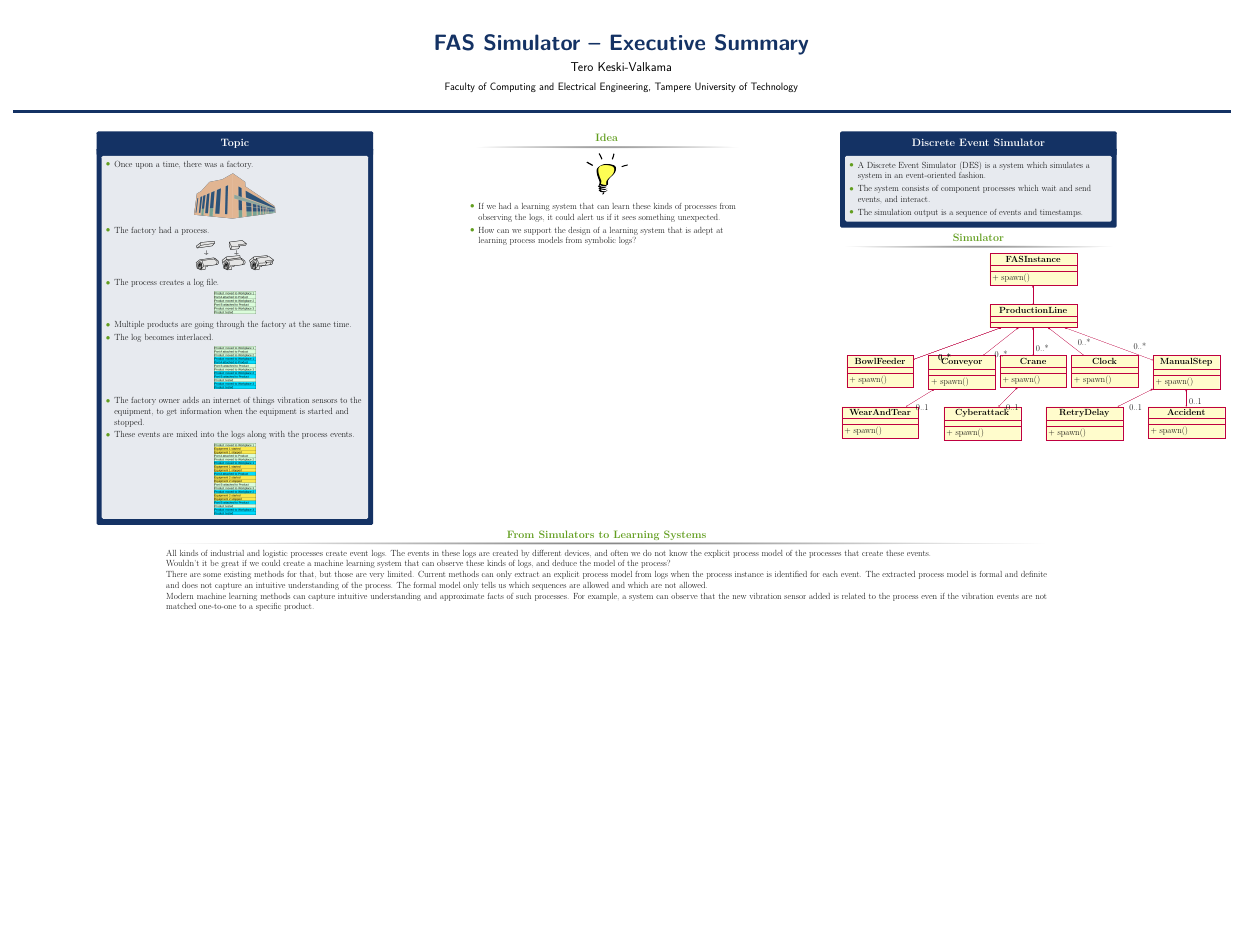
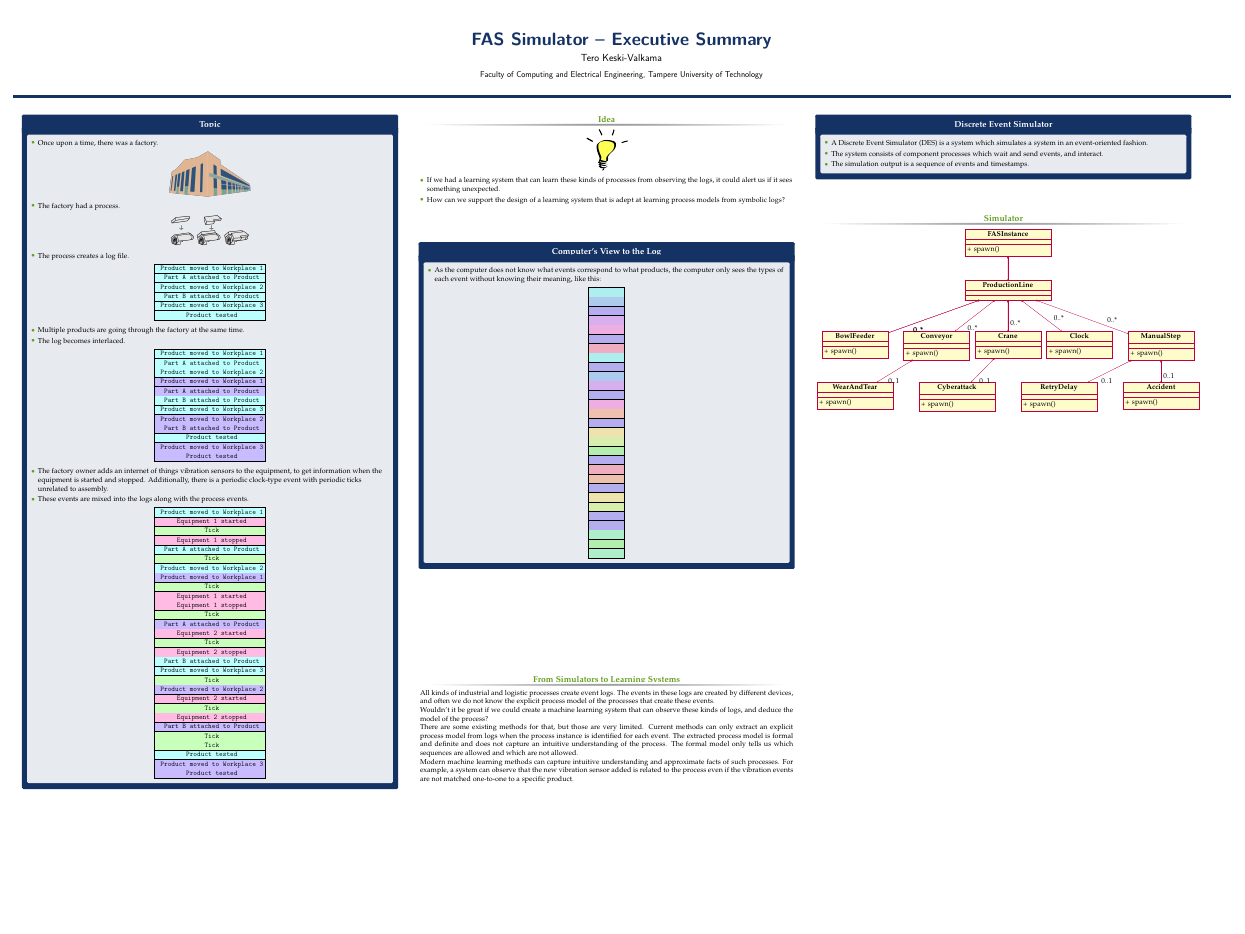
Before and after one commit to keskival/FAS-Simulator, a LaTeX poster (documentation/ExecutiveSummary.tex): the whole page. Compiled offline with pdfLaTeX.

Commit message:
Better layout. Added tick events.

```diff
--- a/documentation/ExecutiveSummary.tex
+++ b/documentation/ExecutiveSummary.tex
@@ -1,5 +1,5 @@
-
-\documentclass[final]{beamer}
+\documentclass[final,xcolor={usenames,x11names}]{beamer}
+\usepackage[usenames,x11names]{xcolor,colortbl}
 \usepackage[utf8]{inputenc}
 \usepackage{cite}
 %\usepackage[cmex10]{amsmath}
@@ -12,8 +12,10 @@
 \usepackage{mathtools}
 \hyphenation{op-tical net-works semi-conduc-tor method methods}
 \usepackage{float}
-\usepackage{beamerposter}
+\usepackage[scale=0.8]{beamerposter}
 \usetheme{confposter}
+
+\renewcommand*\rmdefault{ppl}
 
 %\ifCLASSOPTIONcompsoc
 %  \usepackage[caption=false,font=normalsize,labelfont=sf,textfont=sf]{subfig}
@@ -50,11 +52,12 @@
 \newlength{\threecolwid}
 \setlength{\paperwidth}{48in} % A0 width: 46.8in
 \setlength{\paperheight}{36in} % A0 height: 33.1in
-\setlength{\sepwid}{0.024\paperwidth} % Separation width (white space) between columns
-\setlength{\onecolwid}{0.22\paperwidth} % Width of one column
-\setlength{\twocolwid}{0.464\paperwidth} % Width of two columns
-\setlength{\threecolwid}{0.708\paperwidth} % Width of three columns
+\setlength{\sepwid}{0.01\paperwidth} % Separation width (white space) between columns
+\setlength{\onecolwid}{0.30\paperwidth} % Width of one column
+\setlength{\twocolwid}{0.6\paperwidth} % Width of two columns
+\setlength{\threecolwid}{0.9\paperwidth} % Width of three columns
 \setlength{\topmargin}{-0.5in} % Reduce the top margin size
+\setlength{\arrayrulewidth}{2pt}
 
 %opening
 \title{FAS Simulator – Executive Summary}
@@ -93,27 +96,232 @@
 \item The process creates a log file.
 \end{itemize}
 
-{\centering
-\includegraphics[width=4 cm,keepaspectratio=true]{./log1.png}\par
+\begin{center}
+{
+\ttfamily
+\begin{tabular}{|c|}
+  \hline
+  \cellcolor{PaleTurquoise1}
+Product moved to Workplace 1
+  \\
+  \hline
+  \cellcolor{PaleTurquoise1}
+Part A attached to Product
+  \\
+  \hline
+  \cellcolor{PaleTurquoise1}
+Product moved to Workplace 2
+  \\
+  \hline
+  \cellcolor{PaleTurquoise1}
+Part B attached to Product
+  \\
+  \hline
+  \cellcolor{PaleTurquoise1}
+Product moved to Workplace 3
+  \\
+  \hline
+  \cellcolor{PaleTurquoise1}
+Product tested
+  \\
+  \hline
+\end{tabular}
 }
+\end{center}
 
 \begin{itemize}
 \item Multiple products are going through the factory at the same time.
 \item The log becomes interlaced.
 \end{itemize}
 
-{\centering
-\includegraphics[width=4 cm,keepaspectratio=true]{./log2.png}\par
+\begin{center}
+{
+\ttfamily
+\begin{tabular}{|c|}
+  \hline
+  \cellcolor{PaleTurquoise1}
+Product moved to Workplace 1
+  \\
+  \hline
+  \cellcolor{PaleTurquoise1}
+Part A attached to Product
+  \\
+  \hline
+  \cellcolor{PaleTurquoise1}
+Product moved to Workplace 2
+  \\
+  \hline
+  \cellcolor{PaleTurquoise1>wheel,1,5}
+Product moved to Workplace 1
+  \\
+  \hline
+  \cellcolor{PaleTurquoise1>wheel,1,5}
+Part A attached to Product
+  \\
+  \hline
+  \cellcolor{PaleTurquoise1}
+Part B attached to Product
+  \\
+  \hline
+  \cellcolor{PaleTurquoise1}
+Product moved to Workplace 3
+  \\
+  \hline
+  \cellcolor{PaleTurquoise1>wheel,1,5}
+Product moved to Workplace 2
+  \\
+  \hline
+  \cellcolor{PaleTurquoise1>wheel,1,5}
+Part B attached to Product
+  \\
+  \hline
+  \cellcolor{PaleTurquoise1}
+Product tested
+  \\
+  \hline
+  \cellcolor{PaleTurquoise1>wheel,1,5}
+Product moved to Workplace 3
+  \\
+  \hline
+  \cellcolor{PaleTurquoise1>wheel,1,5}
+Product tested
+  \\
+  \hline
+\end{tabular}
 }
+\end{center}
 
 \begin{itemize}
 \item The factory owner adds an internet of things vibration sensors to the equipment, to get information when the equipment is started and stopped.
+Additionally, there is a periodic clock-type event with periodic ticks unrelated to assembly.
 \item These events are mixed into the logs along with the process events.
 \end{itemize}
 
-{\centering
-\includegraphics[width=4 cm,keepaspectratio=true]{./log3.png}\par
+\begin{center}
+{
+\ttfamily
+\begin{tabular}{|c|}
+  \hline
+  \cellcolor{PaleTurquoise1}
+Product moved to Workplace 1
+  \\
+  \hline
+  \cellcolor{PaleTurquoise1>wheel,2,5}
+Equipment 1 started
+  \\
+  \hline
+  \cellcolor{PaleTurquoise1>wheel,4,5}
+Tick
+  \\
+  \hline
+  \cellcolor{PaleTurquoise1>wheel,2,5}
+Equipment 1 stopped
+  \\
+  \hline
+  \cellcolor{PaleTurquoise1}
+Part A attached to Product
+  \\
+  \hline
+  \cellcolor{PaleTurquoise1>wheel,4,5}
+Tick
+  \\
+  \hline
+  \cellcolor{PaleTurquoise1}
+Product moved to Workplace 2
+  \\
+  \hline
+  \cellcolor{PaleTurquoise1>wheel,1,5}
+Product moved to Workplace 1
+  \\
+  \hline
+  \cellcolor{PaleTurquoise1>wheel,4,5}
+Tick
+  \\
+  \hline
+  \cellcolor{PaleTurquoise1>wheel,2,5}
+Equipment 1 started
+  \\
+  \hline
+  \cellcolor{PaleTurquoise1>wheel,2,5}
+Equipment 1 stopped
+  \\
+  \hline
+  \cellcolor{PaleTurquoise1>wheel,4,5}
+Tick
+  \\
+  \hline
+  \cellcolor{PaleTurquoise1>wheel,1,5}
+Part A attached to Product
+  \\
+  \hline
+  \cellcolor{PaleTurquoise1>wheel,2,5}
+Equipment 2 started
+  \\
+  \hline
+  \cellcolor{PaleTurquoise1>wheel,4,5}
+Tick
+  \\
+  \hline
+  \cellcolor{PaleTurquoise1>wheel,2,5}
+Equipment 2 stopped
+  \\
+  \hline
+  \cellcolor{PaleTurquoise1}
+Part B attached to Product
+  \\
+  \hline
+  \cellcolor{PaleTurquoise1}
+Product moved to Workplace 3
+  \\
+  \hline
+  \cellcolor{PaleTurquoise1>wheel,4,5}
+Tick
+  \\
+  \hline
+  \cellcolor{PaleTurquoise1>wheel,1,5}
+Product moved to Workplace 2
+  \\
+  \hline
+  \cellcolor{PaleTurquoise1>wheel,2,5}
+Equipment 2 started
+  \\
+  \hline
+  \cellcolor{PaleTurquoise1>wheel,4,5}
+Tick
+  \\
+  \hline
+  \cellcolor{PaleTurquoise1>wheel,2,5}
+Equipment 2 stopped
+  \\
+  \hline
+  \cellcolor{PaleTurquoise1>wheel,1,5}
+Part B attached to Product
+  \\
+  \hline
+  \cellcolor{PaleTurquoise1>wheel,4,5}
+Tick
+  \\
+  \hline
+  \cellcolor{PaleTurquoise1>wheel,4,5}
+Tick
+  \\
+  \hline
+  \cellcolor{PaleTurquoise1}
+Product tested
+  \\
+  \hline
+  \cellcolor{PaleTurquoise1>wheel,1,5}
+Product moved to Workplace 3
+  \\
+  \hline
+  \cellcolor{PaleTurquoise1>wheel,1,5}
+Product tested
+  \\
+  \hline
+\end{tabular}
 }
+\end{center}
+
 \end{alertblock}
 \end{column}
 
@@ -133,6 +341,128 @@
 
 \end{block}
 
+\vspace{3cm}
+
+\begin{alertblock}{Computer's View to the Log}
+
+\begin{itemize}
+\item As the computer does not know what events correspond to what products, the computer only sees the types of each event without knowing their meaning, like this:
+\end{itemize}
+
+\begin{center}
+{
+\ttfamily
+\begin{tabular}{|c|}
+  \hline
+  \cellcolor{PaleTurquoise2}\hspace{3cm}
+  \\
+  \hline
+  \cellcolor{PaleTurquoise2>wheel,1,11}\hspace{3cm}
+  \\
+  \hline
+  \cellcolor{PaleTurquoise2>wheel,2,11}\hspace{3cm}
+  \\
+  \hline
+  \cellcolor{PaleTurquoise2>wheel,3,11}\hspace{3cm}
+  \\
+  \hline
+  \cellcolor{PaleTurquoise2>wheel,4,11}\hspace{3cm}
+  \\
+  \hline
+  \cellcolor{PaleTurquoise2>wheel,2,11}\hspace{3cm}
+  \\
+  \hline
+  \cellcolor{PaleTurquoise2>wheel,5,11}\hspace{3cm}
+  \\
+  \hline
+  \cellcolor{PaleTurquoise2}\hspace{3cm}
+  \\
+  \hline
+  \cellcolor{PaleTurquoise2>wheel,2,11}\hspace{3cm}
+  \\
+  \hline
+  \cellcolor{PaleTurquoise2>wheel,1,11}\hspace{3cm}
+  \\
+  \hline
+  \cellcolor{PaleTurquoise2>wheel,3,11}\hspace{3cm}
+  \\
+  \hline
+  \cellcolor{PaleTurquoise2>wheel,2,11}\hspace{3cm}
+  \\
+  \hline
+  \cellcolor{PaleTurquoise2>wheel,4,11}\hspace{3cm}
+  \\
+  \hline
+  \cellcolor{PaleTurquoise2>wheel,6,11}\hspace{3cm}
+  \\
+  \hline
+  \cellcolor{PaleTurquoise2>wheel,2,11}\hspace{3cm}
+  \\
+  \hline
+  \cellcolor{PaleTurquoise2>wheel,7,11}\hspace{3cm}
+  \\
+  \hline
+  \cellcolor{PaleTurquoise2>wheel,8,11}\hspace{3cm}
+  \\
+  \hline
+  \cellcolor{PaleTurquoise2>wheel,9,11}\hspace{3cm}
+  \\
+  \hline
+  \cellcolor{PaleTurquoise2>wheel,2,11}\hspace{3cm}
+  \\
+  \hline
+  \cellcolor{PaleTurquoise2>wheel,5,11}\hspace{3cm}
+  \\
+  \hline
+  \cellcolor{PaleTurquoise2>wheel,6,11}\hspace{3cm}
+  \\
+  \hline
+  \cellcolor{PaleTurquoise2>wheel,2,11}\hspace{3cm}
+  \\
+  \hline
+  \cellcolor{PaleTurquoise2>wheel,7,11}\hspace{3cm}
+  \\
+  \hline
+  \cellcolor{PaleTurquoise2>wheel,8,11}\hspace{3cm}
+  \\
+  \hline
+  \cellcolor{PaleTurquoise2>wheel,2,11}\hspace{3cm}
+  \\
+  \hline
+  \cellcolor{PaleTurquoise2>wheel,2,11}\hspace{3cm}
+  \\
+  \hline
+  \cellcolor{PaleTurquoise2>wheel,10,11}\hspace{3cm}
+  \\
+  \hline
+  \cellcolor{PaleTurquoise2>wheel,9,11}\hspace{3cm}
+  \\
+  \hline
+  \cellcolor{PaleTurquoise2>wheel,10,11}\hspace{3cm}
+  \\
+  \hline
+\end{tabular}
+}
+\end{center}
+
+\end{alertblock}
+
+\vspace{10cm}
+
+\begin{block}{From Simulators to Learning Systems}
+All kinds of industrial and logistic processes create event logs. The events in these logs are created by different devices, and often we do not know
+the explicit process model of the processes that create these events.
+
+Wouldn't it be great if we could create a machine learning system that can observe these kinds of logs, and deduce the model of the process?
+
+There are some existing methods for that, but those are very limited. Current methods can only extract an explicit process model
+from logs when the process instance is identified for each event. The extracted process model is formal and definite and does not capture
+an intuitive understanding of the process. The formal model only tells us which sequences are allowed and which are not allowed.
+
+Modern machine learning methods can capture intuitive understanding and approximate facts of such processes. For example, a system can observe that the new vibration sensor added is related to the process
+even if the vibration events are not matched one-to-one to a specific product.
+\end{block}
+
 \end{column}
 \begin{column}{\sepwid}\end{column} % Empty spacer column
 
```
Also changed, not shown: documentation/ExecutiveSummary.pdf, documentation/ExecutiveSummary.tex (35 more changed lines).
